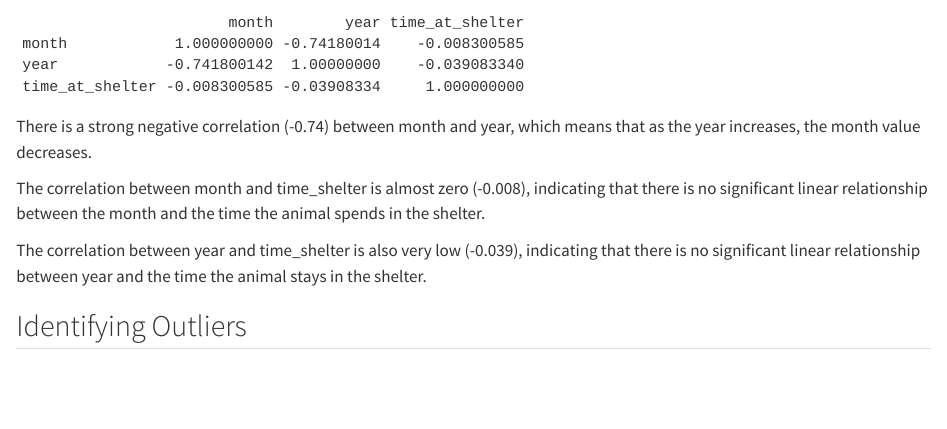
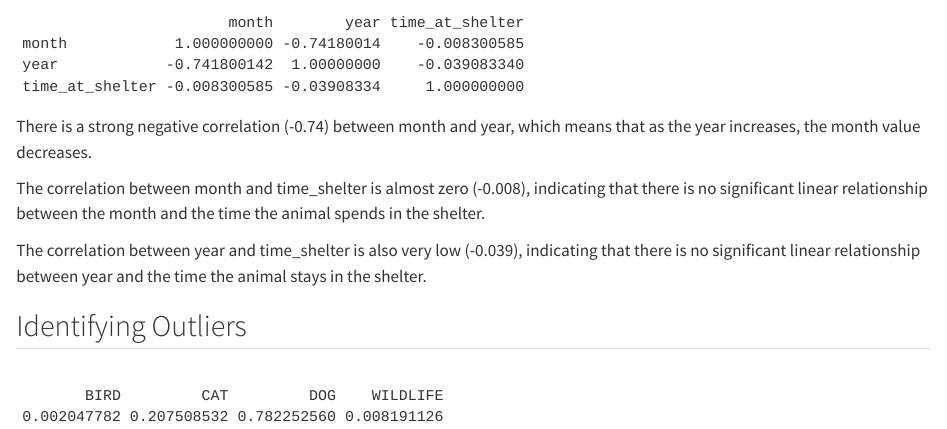
Before and after one commit to Cadenwjh/DAS---Group-Project-20, a Quarto document (Explanatory Data Analysis.qmd): the page in a window 1100 px wide, from 8170 px down. Rendered offline with R 4.5, knitr and Pandoc in place of Quarto, with nearby package versions.

Commit message:
Explanatory Data Analysis.qmd

````diff
--- a/Explanatory Data Analysis.qmd
+++ b/Explanatory Data Analysis.qmd
@@ -277,4 +277,10 @@ upper_bound <- Q3 + 1.5 * IQR
 
 # Replace outliers with median
 data$time_at_shelter[data$time_at_shelter> upper_bound] <- median(data$time_at_shelter)
+
+# animal_type
+prop.table(table(data$animal_type))
+# think twice
+data <- data %>%
+  filter(!(animal_type=="BIRD" | animal_type=="WILDLIFE"))
 ```
````
